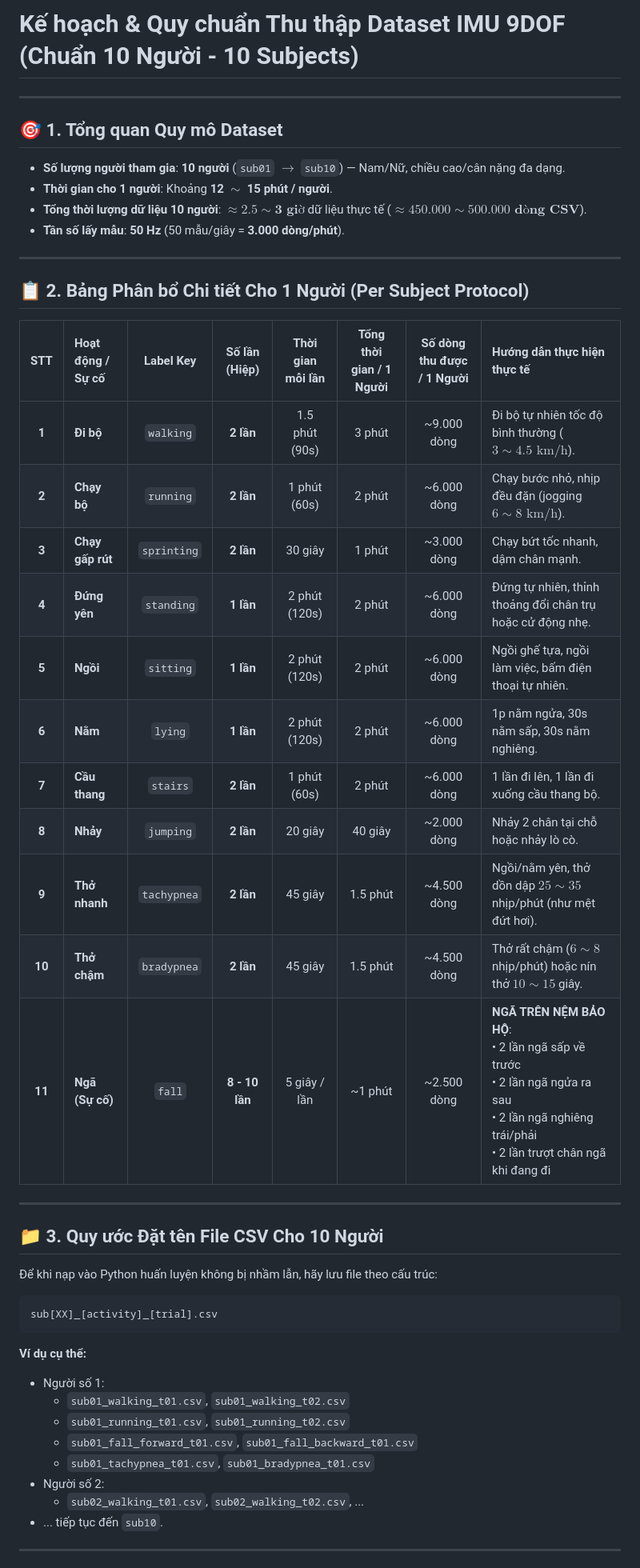
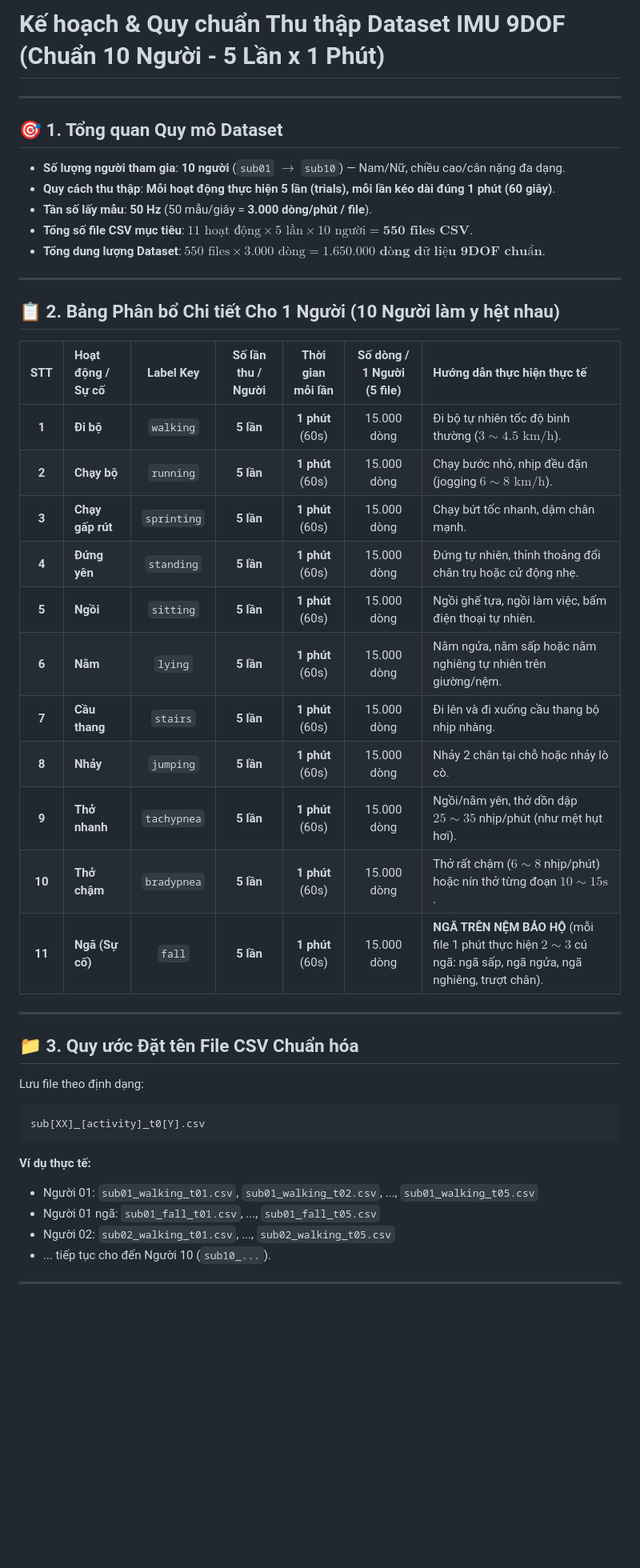
Before and after one commit to hoa-10/IMU_sensor_10DOF, a Markdown page: DATA_COLLECTION_PLAN.md, the part around one of its changes. Shown at 80% size. Rendered like a GitHub page; blank space fills up the shorter version.

Commit message:
Update DATA_COLLECTION_PLAN to 5 trials x 1 min protocol

````diff
--- a/DATA_COLLECTION_PLAN.md
+++ b/DATA_COLLECTION_PLAN.md
@@ -1,49 +1,46 @@
-# Kế hoạch & Quy chuẩn Thu thập Dataset IMU 9DOF (Chuẩn 10 Người - 10 Subjects)
+# Kế hoạch & Quy chuẩn Thu thập Dataset IMU 9DOF (Chuẩn 10 Người - 5 Lần x 1 Phút)
 
 ---
 
 ## 🎯 1. Tổng quan Quy mô Dataset
 - **Số lượng người tham gia**: **10 người** (`sub01` $\rightarrow$ `sub10`) — Nam/Nữ, chiều cao/cân nặng đa dạng.
-- **Thời gian cho 1 người**: Khoảng **12 $\sim$ 15 phút / người**.
-- **Tổng thời lượng dữ liệu 10 người**: $\approx \mathbf{2.5 \sim 3\text{ giờ}}$ dữ liệu thực tế ($\approx \mathbf{450.000 \sim 500.000\text{ dòng CSV}}$).
-- **Tần số lấy mẫu**: **50 Hz** (50 mẫu/giây = **3.000 dòng/phút**).
+- **Quy cách thu thập**: **Mỗi hoạt động thực hiện 5 lần (trials), mỗi lần kéo dài đúng 1 phút (60 giây)**.
+- **Tần số lấy mẫu**: **50 Hz** (50 mẫu/giây = **3.000 dòng/phút / file**).
+- **Tổng số file CSV mục tiêu**: $11\text{ hoạt động} \times 5\text{ lần} \times 10\text{ người} = \mathbf{550\text{ files CSV}}$.
+- **Tổng dung lượng Dataset**: $550\text{ files} \times 3.000\text{ dòng} = \mathbf{1.650.000\text{ dòng dữ liệu 9DOF chuẩn}}$.
 
 ---
 
-## 📋 2. Bảng Phân bổ Chi tiết Cho 1 Người (Per Subject Protocol)
+## 📋 2. Bảng Phân bổ Chi tiết Cho 1 Người (10 Người làm y hệt nhau)
 
-| STT | Hoạt động / Sự cố | Label Key | Số lần (Hiệp) | Thời gian mỗi lần | Tổng thời gian / 1 Người | Số dòng thu được / 1 Người | Hướng dẫn thực hiện thực tế |
-| :---: | :--- | :---: | :---: | :---: | :---: | :---: | :--- |
-| **1** | **Đi bộ** | `walking` | **2 lần** | 1.5 phút (90s) | 3 phút | ~9.000 dòng | Đi bộ tự nhiên tốc độ bình thường ($3 \sim 4.5\text{ km/h}$). |
-| **2** | **Chạy bộ** | `running` | **2 lần** | 1 phút (60s) | 2 phút | ~6.000 dòng | Chạy bước nhỏ, nhịp đều đặn (jogging $6 \sim 8\text{ km/h}$). |
-| **3** | **Chạy gấp rút** | `sprinting` | **2 lần** | 30 giây | 1 phút | ~3.000 dòng | Chạy bứt tốc nhanh, dậm chân mạnh. |
-| **4** | **Đứng yên** | `standing` | **1 lần** | 2 phút (120s) | 2 phút | ~6.000 dòng | Đứng tự nhiên, thỉnh thoảng đổi chân trụ hoặc cử động nhẹ. |
-| **5** | **Ngồi** | `sitting` | **1 lần** | 2 phút (120s) | 2 phút | ~6.000 dòng | Ngồi ghế tựa, ngồi làm việc, bấm điện thoại tự nhiên. |
-| **6** | **Nằm** | `lying` | **1 lần** | 2 phút (120s) | 2 phút | ~6.000 dòng | 1p nằm ngửa, 30s nằm sấp, 30s nằm nghiêng. |
-| **7** | **Cầu thang** | `stairs` | **2 lần** | 1 phút (60s) | 2 phút | ~6.000 dòng | 1 lần đi lên, 1 lần đi xuống cầu thang bộ. |
-| **8** | **Nhảy** | `jumping` | **2 lần** | 20 giây | 40 giây | ~2.000 dòng | Nhảy 2 chân tại chỗ hoặc nhảy lò cò. |
-| **9** | **Thở nhanh** | `tachypnea` | **2 lần** | 45 giây | 1.5 phút | ~4.500 dòng | Ngồi/nằm yên, thở dồn dập $25 \sim 35$ nhịp/phút (như mệt đứt hơi). |
-| **10** | **Thở chậm** | `bradypnea` | **2 lần** | 45 giây | 1.5 phút | ~4.500 dòng | Thở rất chậm ($6 \sim 8$ nhịp/phút) hoặc nín thở $10 \sim 15$ giây. |
-| **11** | **Ngã (Sự cố)** | `fall` | **8 - 10 lần** | 5 giây / lần | ~1 phút | ~2.500 dòng | **NGÃ TRÊN NỆM BẢO HỘ**:<br>• 2 lần ngã sấp về trước<br>• 2 lần ngã ngửa ra sau<br>• 2 lần ngã nghiêng trái/phải<br>• 2 lần trượt chân ngã khi đang đi |
+| STT | Hoạt động / Sự cố | Label Key | Số lần thu / Người | Thời gian mỗi lần | Số dòng / 1 Người (5 file) | Hướng dẫn thực hiện thực tế |
+| :---: | :--- | :---: | :---: | :---: | :---: | :--- |
+| **1** | **Đi bộ** | `walking` | **5 lần** | **1 phút** (60s) | 15.000 dòng | Đi bộ tự nhiên tốc độ bình thường ($3 \sim 4.5\text{ km/h}$). |
+| **2** | **Chạy bộ** | `running` | **5 lần** | **1 phút** (60s) | 15.000 dòng | Chạy bước nhỏ, nhịp đều đặn (jogging $6 \sim 8\text{ km/h}$). |
+| **3** | **Chạy gấp rút** | `sprinting` | **5 lần** | **1 phút** (60s) | 15.000 dòng | Chạy bứt tốc nhanh, dậm chân mạnh. |
+| **4** | **Đứng yên** | `standing` | **5 lần** | **1 phút** (60s) | 15.000 dòng | Đứng tự nhiên, thỉnh thoảng đổi chân trụ hoặc cử động nhẹ. |
+| **5** | **Ngồi** | `sitting` | **5 lần** | **1 phút** (60s) | 15.000 dòng | Ngồi ghế tựa, ngồi làm việc, bấm điện thoại tự nhiên. |
+| **6** | **Nằm** | `lying` | **5 lần** | **1 phút** (60s) | 15.000 dòng | Nằm ngửa, nằm sấp hoặc nằm nghiêng tự nhiên trên giường/nệm. |
+| **7** | **Cầu thang** | `stairs` | **5 lần** | **1 phút** (60s) | 15.000 dòng | Đi lên và đi xuống cầu thang bộ nhịp nhàng. |
+| **8** | **Nhảy** | `jumping` | **5 lần** | **1 phút** (60s) | 15.000 dòng | Nhảy 2 chân tại chỗ hoặc nhảy lò cò. |
+| **9** | **Thở nhanh** | `tachypnea` | **5 lần** | **1 phút** (60s) | 15.000 dòng | Ngồi/nằm yên, thở dồn dập $25 \sim 35$ nhịp/phút (như mệt hụt hơi). |
+| **10** | **Thở chậm** | `bradypnea` | **5 lần** | **1 phút** (60s) | 15.000 dòng | Thở rất chậm ($6 \sim 8$ nhịp/phút) hoặc nín thở từng đoạn $10 \sim 15\text{s}$. |
+| **11** | **Ngã (Sự cố)** | `fall` | **5 lần** | **1 phút** (60s) | 15.000 dòng | **NGÃ TRÊN NỆM BẢO HỘ** (mỗi file 1 phút thực hiện $2 \sim 3$ cú ngã: ngã sấp, ngã ngửa, ngã nghiêng, trượt chân). |
 
 ---
 
-## 📁 3. Quy ước Đặt tên File CSV Cho 10 Người
+## 📁 3. Quy ước Đặt tên File CSV Chuẩn hóa
 
-Để khi nạp vào Python huấn luyện không bị nhầm lẫn, hãy lưu file theo cấu trúc:
+Lưu file theo định dạng:
 ```text
-sub[XX]_[activity]_[trial].csv
+sub[XX]_[activity]_t0[Y].csv
 ```
 
-**Ví dụ cụ thể:**
-- Người số 1:
-  - `sub01_walking_t01.csv`, `sub01_walking_t02.csv`
-  - `sub01_running_t01.csv`, `sub01_running_t02.csv`
-  - `sub01_fall_forward_t01.csv`, `sub01_fall_backward_t01.csv`
-  - `sub01_tachypnea_t01.csv`, `sub01_bradypnea_t01.csv`
-- Người số 2:
-  - `sub02_walking_t01.csv`, `sub02_walking_t02.csv`, ...
-- ... tiếp tục đến `sub10`.
+**Ví dụ thực tế:**
+- Người 01: `sub01_walking_t01.csv`, `sub01_walking_t02.csv`, ..., `sub01_walking_t05.csv`
+- Người 01 ngã: `sub01_fall_t01.csv`, ..., `sub01_fall_t05.csv`
+- Người 02: `sub02_walking_t01.csv`, ..., `sub02_walking_t05.csv`
+- ... tiếp tục cho đến Người 10 (`sub10_...`).
 
 ---
 
````
Also changed, not shown: other parts of DATA_COLLECTION_PLAN.md (+7 -5 lines).
